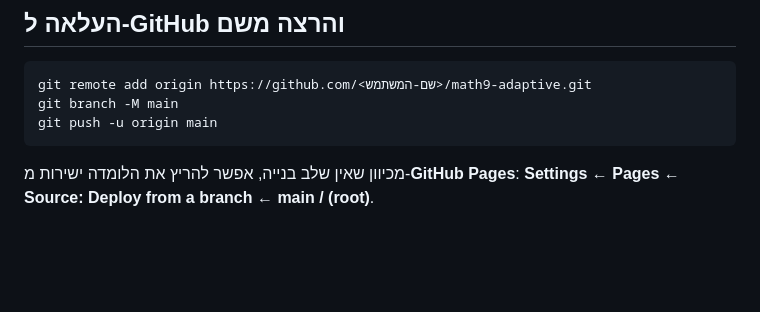
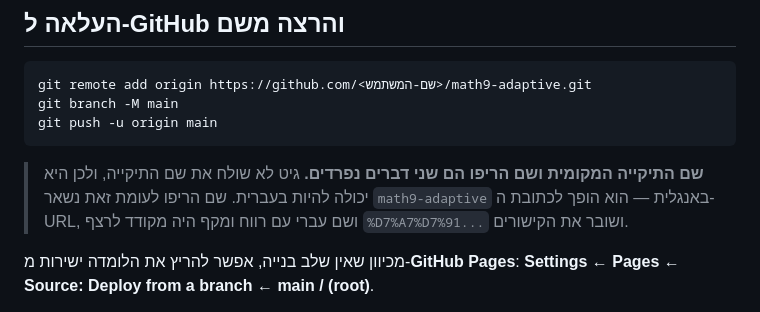
Before and after one commit to rondahan91-eng/math9-adaptive, a Markdown page: README.md, the part around the change. GitHub-like rendering; blank space fills up the shorter version.

Commit message:
Note that the local folder name and the repo name are independent
The local folder is Hebrew; the GitHub repo stays ASCII because it becomes
the Pages URL.

Co-Authored-By: Claude Opus 5 <noreply@anthropic.com>

````diff
--- a/README.md
+++ b/README.md
@@ -56,6 +56,11 @@ git remote add origin https://github.com/<שם-המשתמש>/math9-adaptive.git
 git branch -M main
 git push -u origin main
 ```
+
+> **שם התיקייה המקומית ושם הריפו הם שני דברים נפרדים.** גיט לא שולח את שם
+> התיקייה, ולכן היא יכולה להיות בעברית. שם הריפו לעומת זאת נשאר `math9-adaptive`
+> באנגלית — הוא הופך לכתובת ה-URL, ושם עברי עם רווח ומקף היה מקודד לרצף
+> `%D7%A7%D7%91...` ושובר את הקישורים.
 
 מכיוון שאין שלב בנייה, אפשר להריץ את הלומדה ישירות מ-**GitHub Pages**:
 **Settings ← Pages ← Source: Deploy from a branch ← main / (root)**.
````
